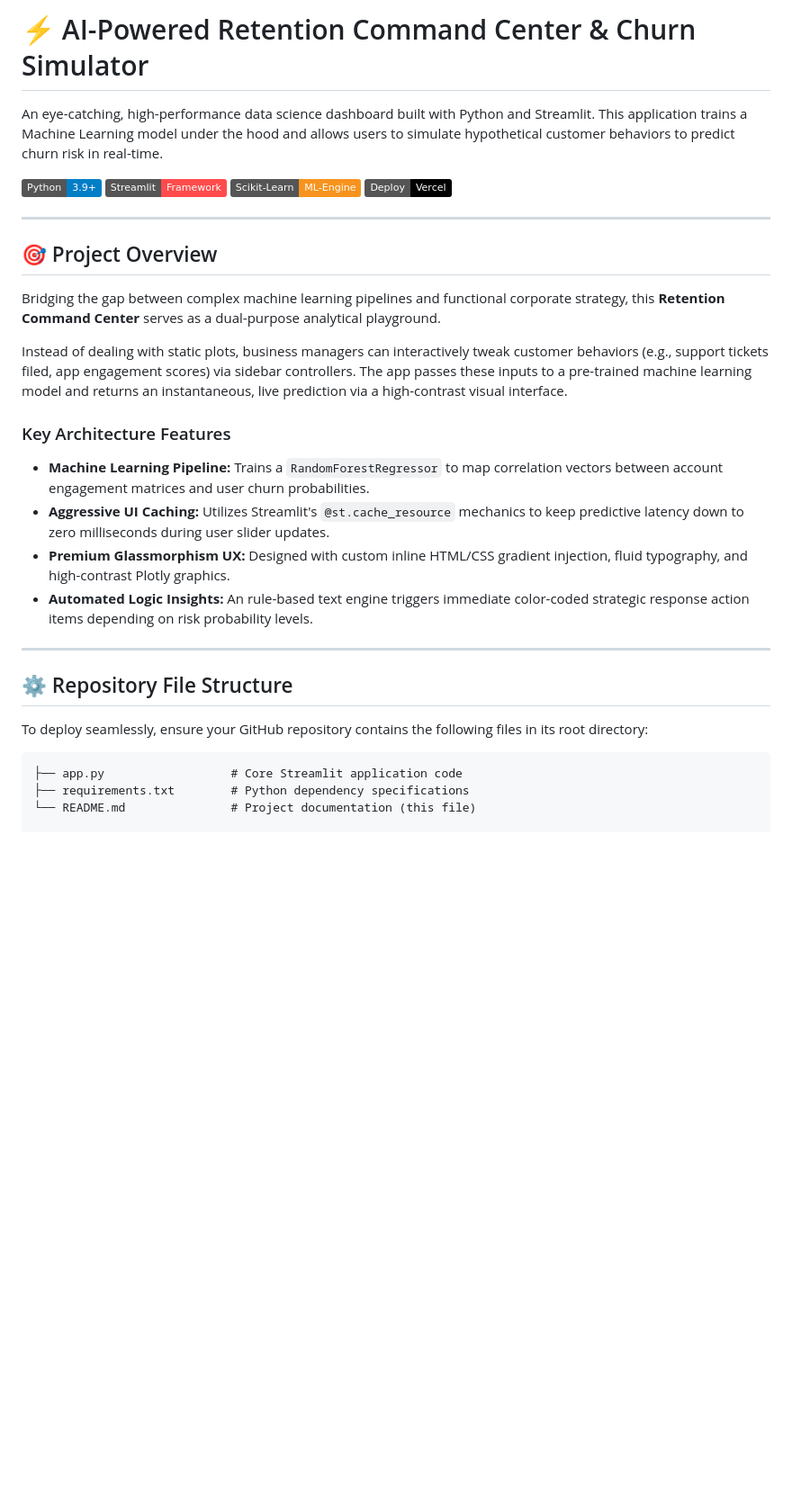
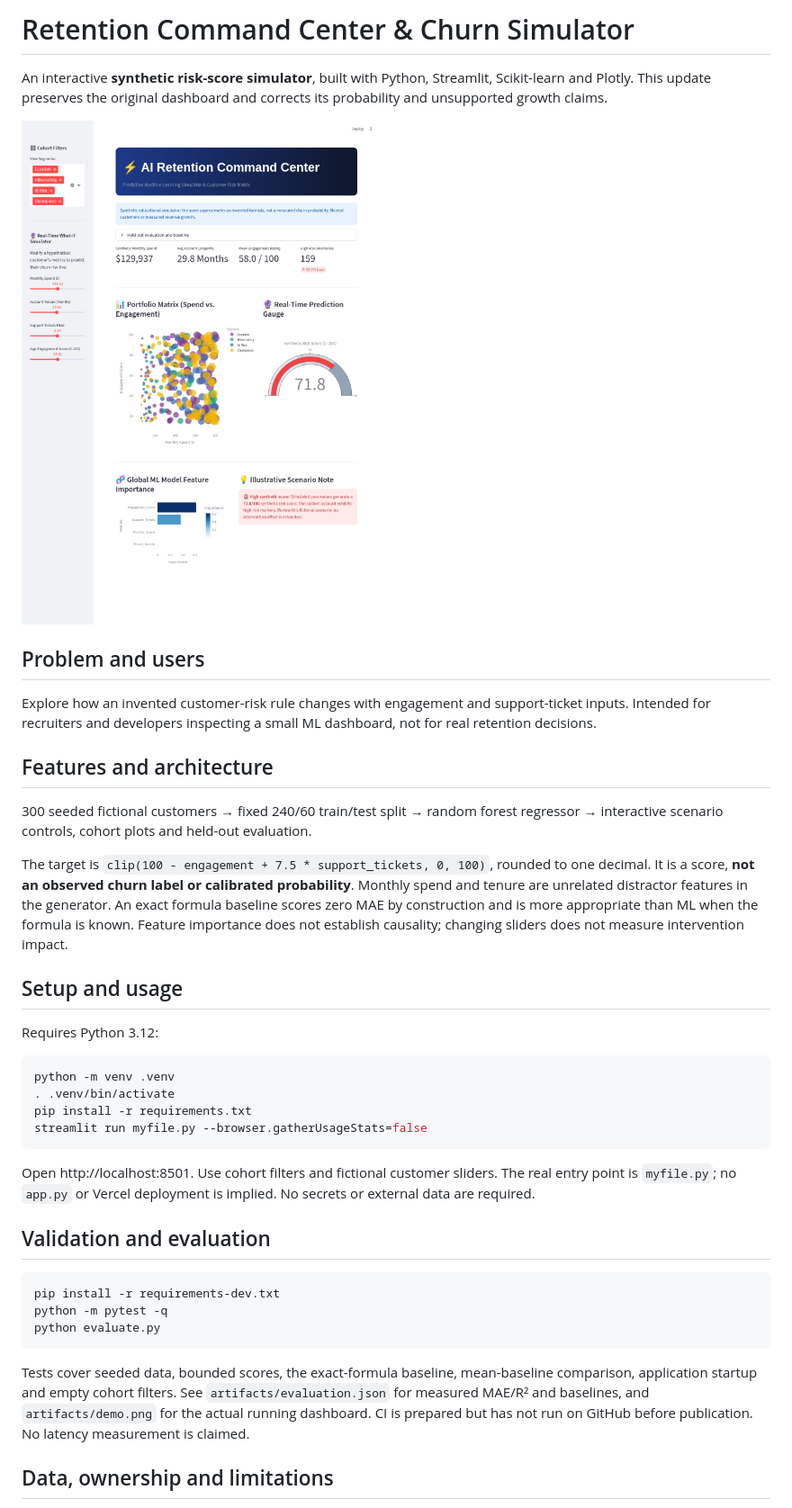
Before and after one commit to Abdulllah999/AI-Powered-Retention-Command-Center-Churn-Simulator, a Markdown page: readme.md, the part around one of its changes. Shown at 90% size. Drawn GitHub-style; pictures changed too: artifacts/demo.png (added); badges without logos; blank space fills up the shorter version.

````diff
--- a/readme.md
+++ b/readme.md
@@ -1,33 +1,41 @@
-# ⚡ AI-Powered Retention Command Center & Churn Simulator
+# Retention Command Center & Churn Simulator
 
-An eye-catching, high-performance data science dashboard built with Python and Streamlit. This application trains a Machine Learning model under the hood and allows users to simulate hypothetical customer behaviors to predict churn risk in real-time.
+An interactive **synthetic risk-score simulator**, built with Python, Streamlit, Scikit-learn and Plotly. This update preserves the original dashboard and corrects its probability and unsupported growth claims.
 
-![Python](https://img.shields.io/badge/Python-3.9+-blue.svg)
-![Streamlit](https://img.shields.io/badge/Streamlit-Framework-FF4B4B.svg)
-![Scikit-Learn](https://img.shields.io/badge/Scikit--Learn-ML--Engine-F7931E.svg)
-![Vercel](https://img.shields.io/badge/Deploy-Vercel-000000.svg)
+![Actual local dashboard](artifacts/demo.png)
 
----
+## Problem and users
 
-## 🎯 Project Overview
+Explore how an invented customer-risk rule changes with engagement and support-ticket inputs. Intended for recruiters and developers inspecting a small ML dashboard, not for real retention decisions.
 
-Bridging the gap between complex machine learning pipelines and functional corporate strategy, this **Retention Command Center** serves as a dual-purpose analytical playground.
+## Features and architecture
 
-Instead of dealing with static plots, business managers can interactively tweak customer behaviors (e.g., support tickets filed, app engagement scores) via sidebar controllers. The app passes these inputs to a pre-trained machine learning model and returns an instantaneous, live prediction via a high-contrast visual interface.
+300 seeded fictional customers → fixed 240/60 train/test split → random forest regressor → interactive scenario controls, cohort plots and held-out evaluation.
 
-### Key Architecture Features
-* **Machine Learning Pipeline:** Trains a `RandomForestRegressor` to map correlation vectors between account engagement matrices and user churn probabilities.
-* **Aggressive UI Caching:** Utilizes Streamlit's `@st.cache_resource` mechanics to keep predictive latency down to zero milliseconds during user slider updates.
-* **Premium Glassmorphism UX:** Designed with custom inline HTML/CSS gradient injection, fluid typography, and high-contrast Plotly graphics.
-* **Automated Logic Insights:** An rule-based text engine triggers immediate color-coded strategic response action items depending on risk probability levels.
+The target is `clip(100 - engagement + 7.5 * support_tickets, 0, 100)`, rounded to one decimal. It is a score, **not an observed churn label or calibrated probability**. Monthly spend and tenure are unrelated distractor features in the generator. An exact formula baseline scores zero MAE by construction and is more appropriate than ML when the formula is known. Feature importance does not establish causality; changing sliders does not measure intervention impact.
 
----
+## Setup and usage
 
-## ⚙️ Repository File Structure
+Requires Python 3.12:
 
-To deploy seamlessly, ensure your GitHub repository contains the following files in its root directory:
+```bash
+python -m venv .venv
+. .venv/bin/activate
+pip install -r requirements.txt
+streamlit run myfile.py --browser.gatherUsageStats=false
+```
 
-```text
-├── app.py                  # Core Streamlit application code
-├── requirements.txt        # Python dependency specifications
-└── README.md               # Project documentation (this file)
+Open http://localhost:8501. Use cohort filters and fictional customer sliders. The real entry point is `myfile.py`; no `app.py` or Vercel deployment is implied. No secrets or external data are required.
+
+## Validation and evaluation
+
+```bash
+pip install -r requirements-dev.txt
+python -m pytest -q
+python evaluate.py
+```
+
+Tests cover seeded data, bounded scores, the exact-formula baseline, mean-baseline comparison, application startup and empty cohort filters. See `artifacts/evaluation.json` for measured MAE/R² and baselines, and `artifacts/demo.png` for the actual running dashboard. CI is prepared but has not run on GitHub before publication. No latency measurement is claimed.
+
+## Data, ownership and limitations
+
````
Also changed, not shown: other parts of readme.md (+9 -0 lines), CHANGELOG.md (added, +3 -0 lines), LICENSE-REVIEW.md (added, +3 -0 lines), artifacts/demo-mobile.png (added), 9 other files.
